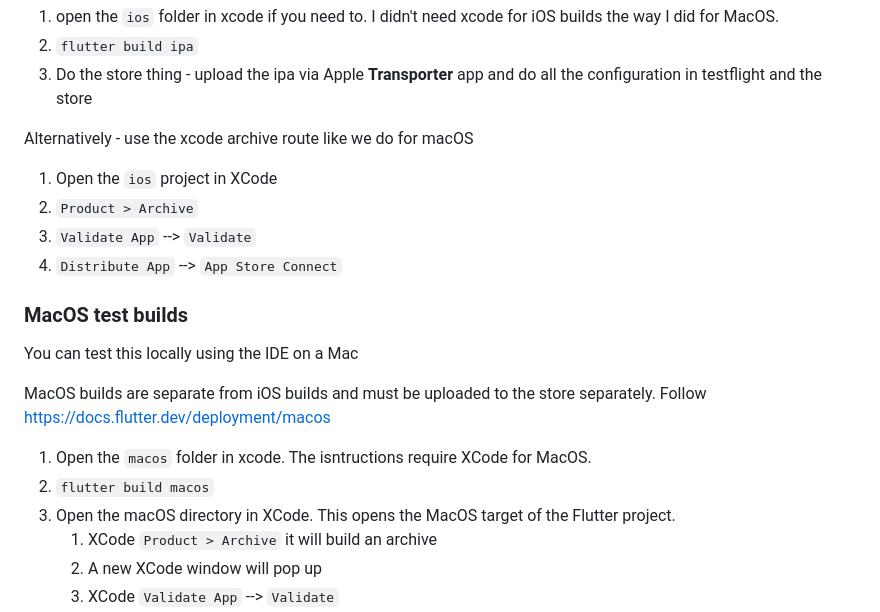
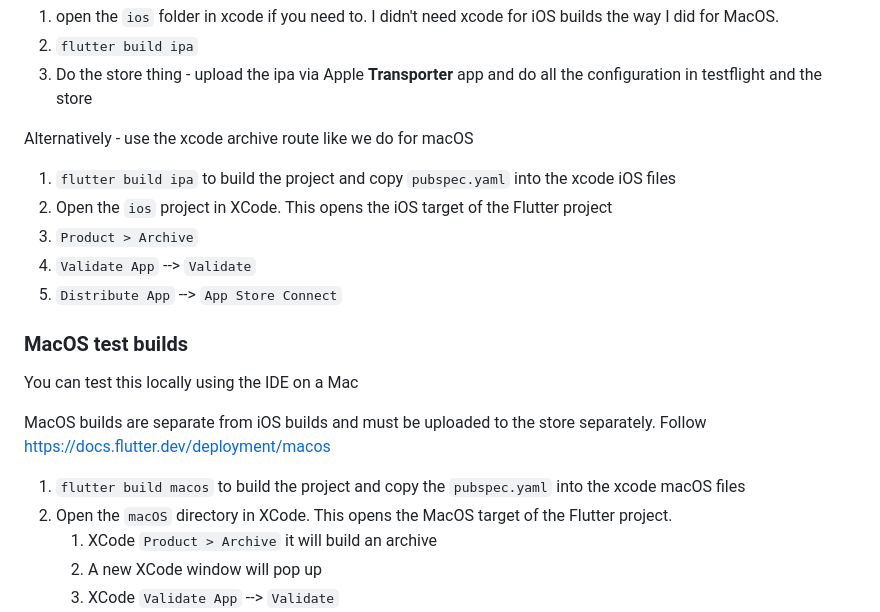
Before and after one commit to freemansoft/fs-game-score, a Markdown page: README.md, the part around the change. Rendered like a GitHub page.

Commit message:
iterating on build instructions so I remember

```diff
--- a/README.md
+++ b/README.md
@@ -101,10 +101,11 @@ Standalone testing is complicated by the Apple store
 
 Alternatively - use the xcode archive route like we do for macOS
 
-1. Open the `ios` project in XCode
-2. `Product > Archive`
-3. `Validate App` --> `Validate`
-4. `Distribute App` --> `App Store Connect`
+1. `flutter build ipa` to build the project and copy `pubspec.yaml` into the xcode iOS files
+2. Open the `ios` project in XCode. This opens the iOS target of the Flutter project
+3. `Product > Archive`
+4. `Validate App` --> `Validate`
+5. `Distribute App` --> `App Store Connect`
 
 ### MacOS test builds
 
@@ -112,9 +113,8 @@ You can test this locally using the IDE on a Mac
 
 MacOS builds are separate from iOS builds and must be uploaded to the store separately.  Follow <https://docs.flutter.dev/deployment/macos>
 
-   1. Open the `macos` folder in xcode. The isntructions require XCode for MacOS.
-   2. `flutter build macos`
-   3. Open the macOS directory in XCode. This opens the MacOS target of the Flutter project.
+   1. `flutter build macos` to build the project and copy the `pubspec.yaml` into the xcode macOS files
+   2. Open the `macOS` directory in XCode. This opens the MacOS target of the Flutter project.
       1. XCode `Product > Archive` it will build an archive
       2. A new XCode window will pop up
       3. XCode `Validate App` --> `Validate`
```
